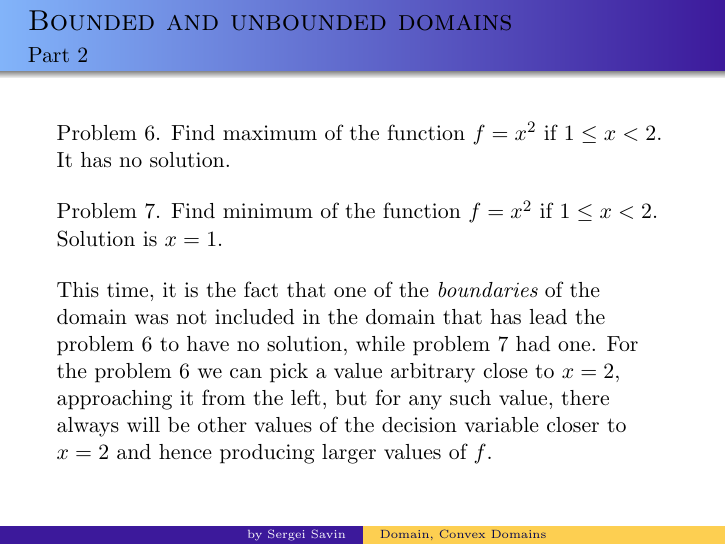
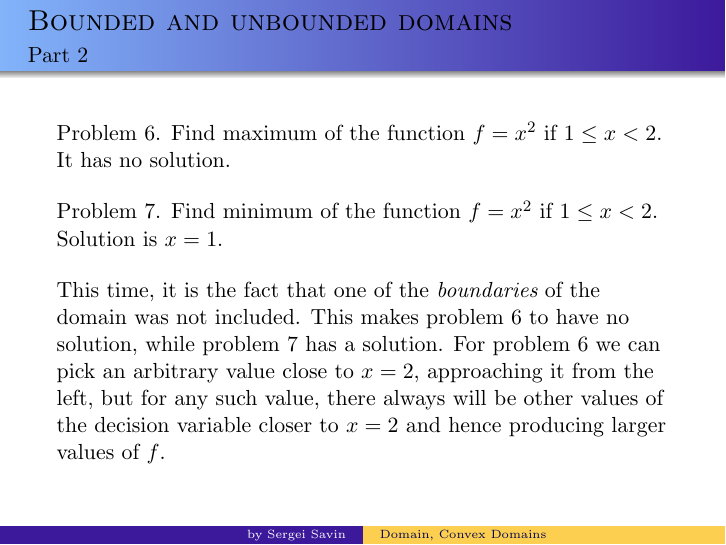
Before and after one commit to SergeiSa/Computational-Intelligence-Slides-Spring-2022, LaTeX slides (Slides/ConvexDomains/main.tex): page 5 of 16. Compiled offline with pdfLaTeX.

Commit message:
More Updates
This time, I updated the ConvexDomains text, with some few grammar changes.

```diff
--- a/Slides/ConvexDomains/main.tex
+++ b/Slides/ConvexDomains/main.tex
@@ -95,7 +95,7 @@ Problem 7. Find minimum of the function $f = x^2$ if $1 \leq x < 2$. Solution is
 
 \bigskip
 
-This time, it is the fact that one of the \emph{boundaries} of the domain was not included in the domain that has lead the problem 6 to have no solution, while problem 7 had one. For the problem 6 we can pick a value arbitrary close to $x = 2$, approaching it from the left, but for any such value, there always will be other values of the decision variable closer to $x = 2$ and hence producing larger values of $f$.
+This time, it is the fact that one of the \emph{boundaries} of the domain was not included. This makes problem 6 to have no solution, while problem 7 has a solution. For problem 6 we can pick an arbitrary value close to $x = 2$, approaching it from the left, but for any such value, there always will be other values of the decision variable closer to $x = 2$ and hence producing larger values of $f$.
 
 \end{flushleft}
 \end{frame}
```
